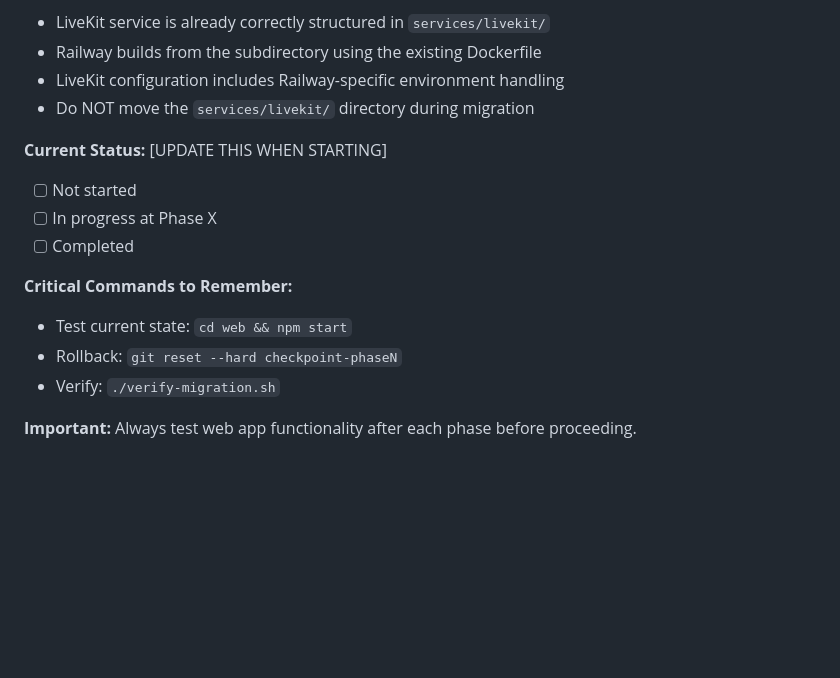
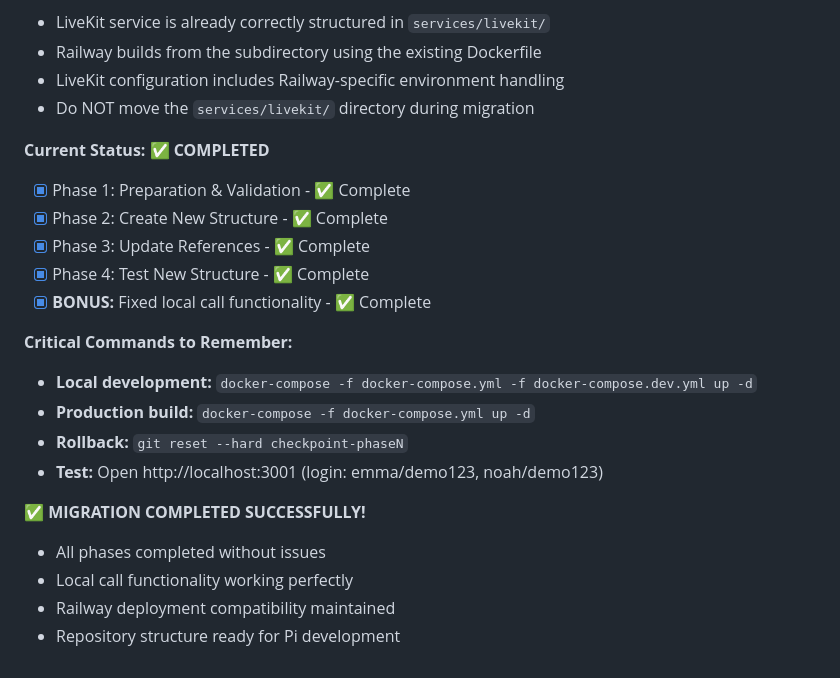
Before and after one commit to SebastianNachtigall/emmaphone2, a Markdown page: MIGRATION_PLAN.md, the part around the change. GitHub-like rendering; blank space fills up the shorter version.

Commit message:
Update migration plan: Mark as completed with summary

```diff
--- a/MIGRATION_PLAN.md
+++ b/MIGRATION_PLAN.md
@@ -424,14 +424,21 @@ This migration plan restructures the EmmaPhone2 repository to support both web a
 - LiveKit configuration includes Railway-specific environment handling
 - Do NOT move the `services/livekit/` directory during migration
 
-**Current Status:** [UPDATE THIS WHEN STARTING]
-- [ ] Not started
-- [ ] In progress at Phase X
-- [ ] Completed
+**Current Status:** ✅ **COMPLETED**
+- [x] Phase 1: Preparation & Validation - ✅ Complete
+- [x] Phase 2: Create New Structure - ✅ Complete
+- [x] Phase 3: Update References - ✅ Complete
+- [x] Phase 4: Test New Structure - ✅ Complete
+- [x] **BONUS:** Fixed local call functionality - ✅ Complete
 
 **Critical Commands to Remember:**
-- Test current state: `cd web && npm start`
-- Rollback: `git reset --hard checkpoint-phaseN`
-- Verify: `./verify-migration.sh`
+- **Local development:** `docker-compose -f docker-compose.yml -f docker-compose.dev.yml up -d`
+- **Production build:** `docker-compose -f docker-compose.yml up -d`
+- **Rollback:** `git reset --hard checkpoint-phaseN`
+- **Test:** Open http://localhost:3001 (login: emma/demo123, noah/demo123)
 
-**Important:** Always test web app functionality after each phase before proceeding.
+**✅ MIGRATION COMPLETED SUCCESSFULLY!**
+- All phases completed without issues
+- Local call functionality working perfectly
+- Railway deployment compatibility maintained
+- Repository structure ready for Pi development
```
